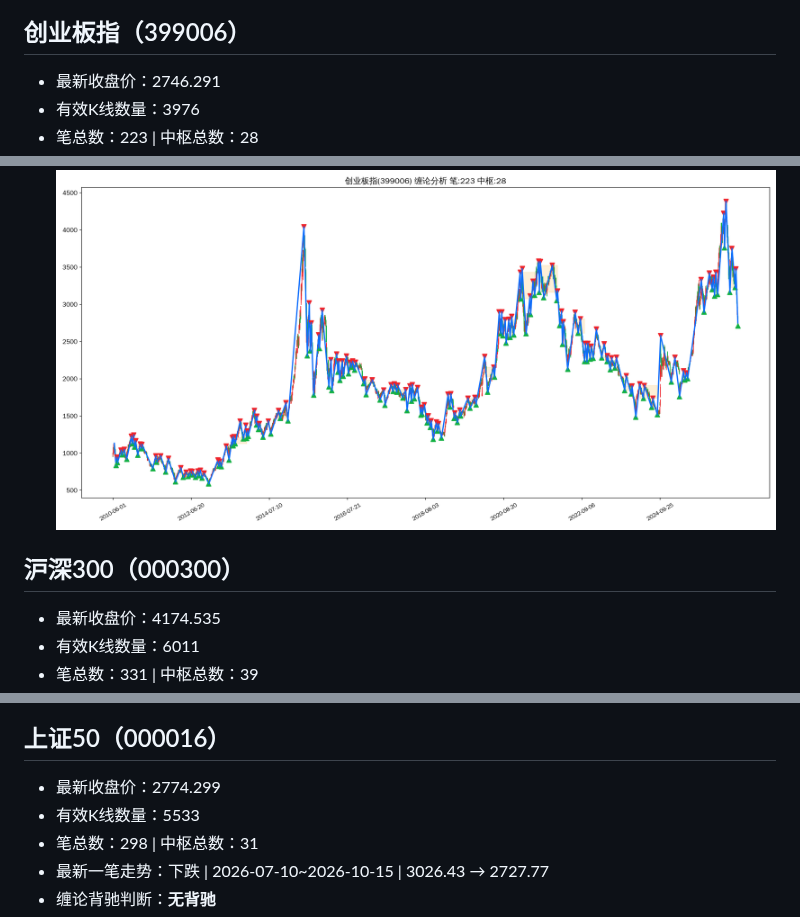
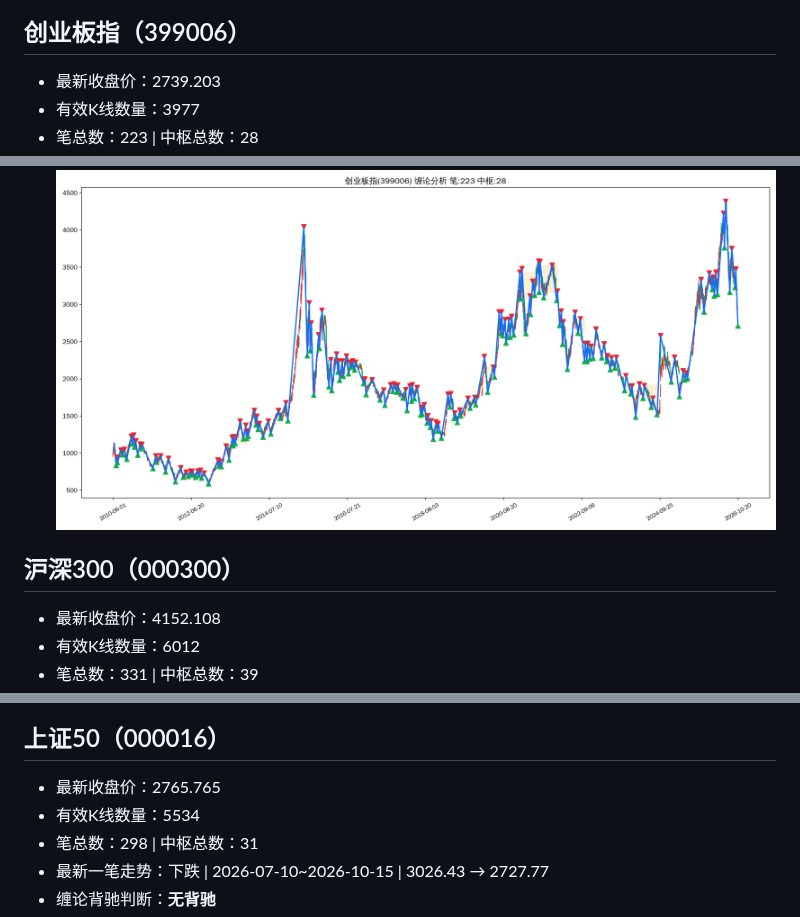
Before and after one commit to ghgzl/daily-stock-pro, a Markdown page: chan_report.md, 3 parts joined by grey strips. GitHub-like rendering; pictures changed too: chan_img/399006_创业板指.png.

Commit message:
自动更新缠论日报与配图

```diff
--- a/chan_report.md
+++ b/chan_report.md
@@ -119,6 +119,6 @@
 ![深证指数缠论图谱](chan_img/399001_深证指数.png)
 
 ## 创业板指（399006）
-- 最新收盘价：2746.291
-- 有效K线数量：3976
+- 最新收盘价：2739.203
+- 有效K线数量：3977
 - 笔总数：223 | 中枢总数：28
@@ -128,6 +128,6 @@
 ![创业板指缠论图谱](chan_img/399006_创业板指.png)
 
 ## 沪深300（000300）
-- 最新收盘价：4174.535
-- 有效K线数量：6011
+- 最新收盘价：4152.108
+- 有效K线数量：6012
 - 笔总数：331 | 中枢总数：39
@@ -137,8 +137,8 @@
 ![沪深300缠论图谱](chan_img/000300_沪深300.png)
 
 ## 上证50（000016）
-- 最新收盘价：2774.299
-- 有效K线数量：5533
+- 最新收盘价：2765.765
+- 有效K线数量：5534
 - 笔总数：298 | 中枢总数：31
 - 最新一笔走势：下跌 | 2026-07-10~2026-10-15 | 3026.43 → 2727.77
 - 缠论背驰判断：**无背驰**
```
Also changed, not shown: other parts of chan_report.md (+4 -4 lines), chan_img/000016_上证50.png, chan_img/000300_沪深300.png.
